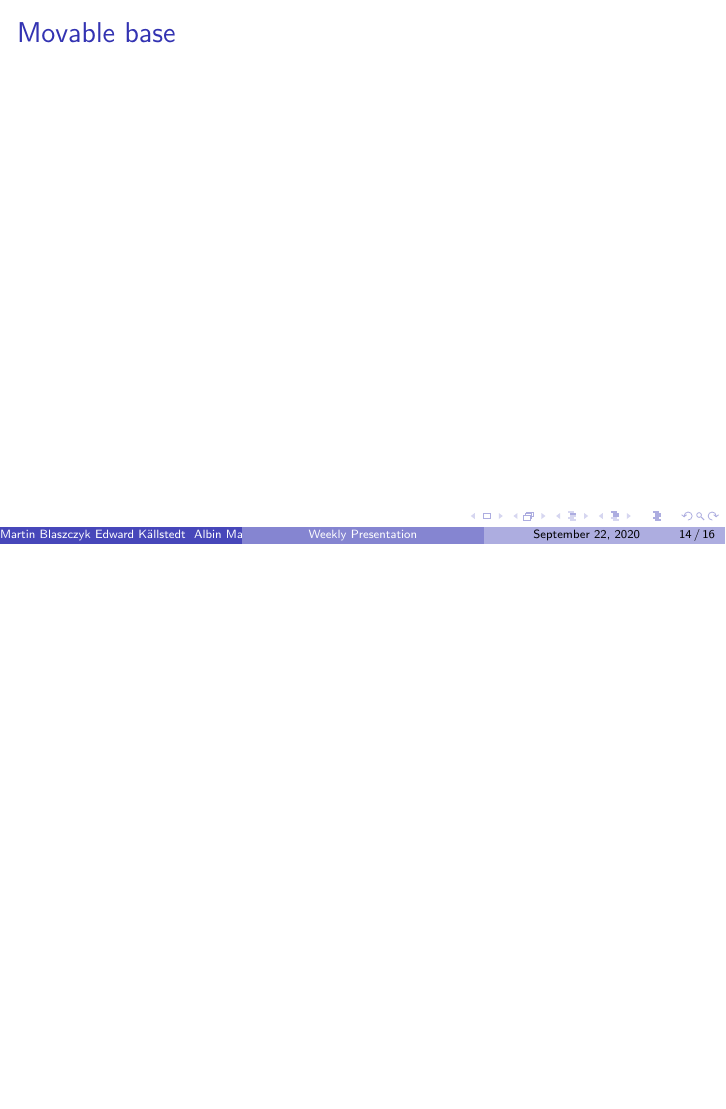
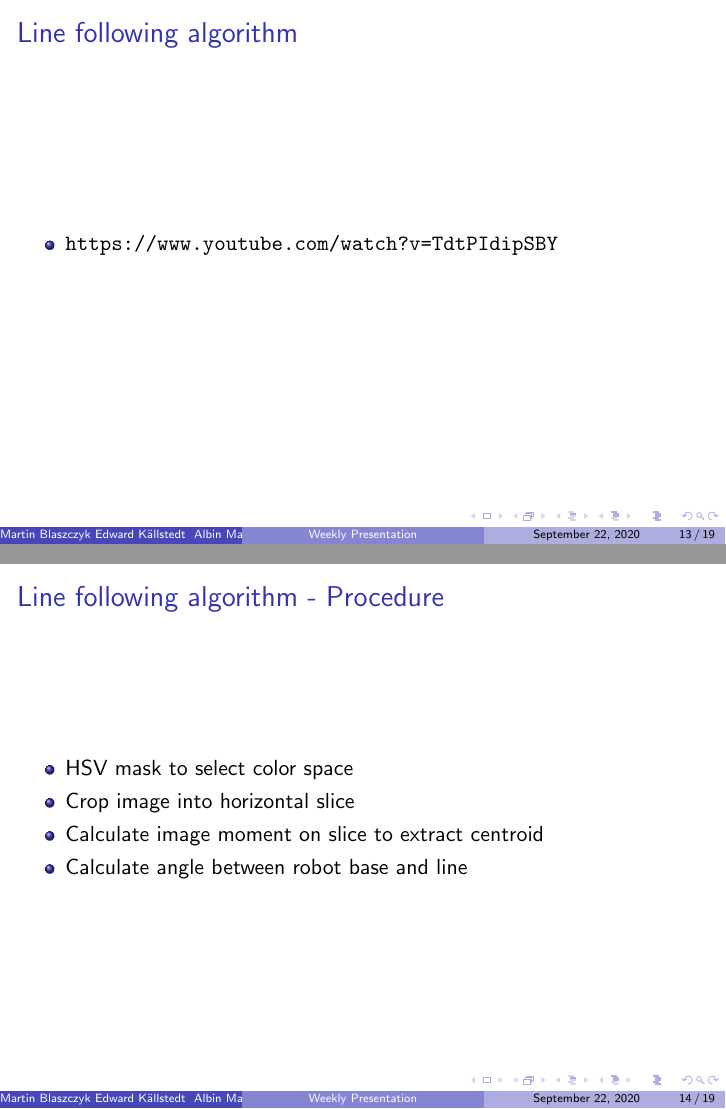
Before and after one commit to kottz/D7039E, LaTeX slides (report/Presentations/presentation_week40.tex): page 14 of 16 before the commit and pages 13 and 14 of 19 after it, the two joined at a grey line, the shorter picture padded with empty space. Compiled offline with pdfLaTeX.

Commit message:
Edward week 40

```diff
--- a/report/Presentations/presentation_week40.tex
+++ b/report/Presentations/presentation_week40.tex
@@ -282,7 +282,19 @@
 \end{frame}
 
 \subsection{Line following algorithm}
+
 \begin{frame}
     \frametitle{Line following algorithm}
+    \begin{itemize}
+	    \item \url{https://www.youtube.com/watch?v=TdtPIdipSBY}
+    \end{itemize}
 \end{frame}
-
+\begin{frame}
+    \frametitle{Line following algorithm - Procedure}
+    \begin{itemize}
+	    \item HSV mask to select color space
+        \item Crop image into horizontal slice
+        \item Calculate image moment on slice to extract centroid
+        \item Calculate angle between robot base and line
+    \end{itemize}
+\end{frame}
```
Also changed, not shown: report/Presentations/presentation_week40.tex (15 more changed lines).
